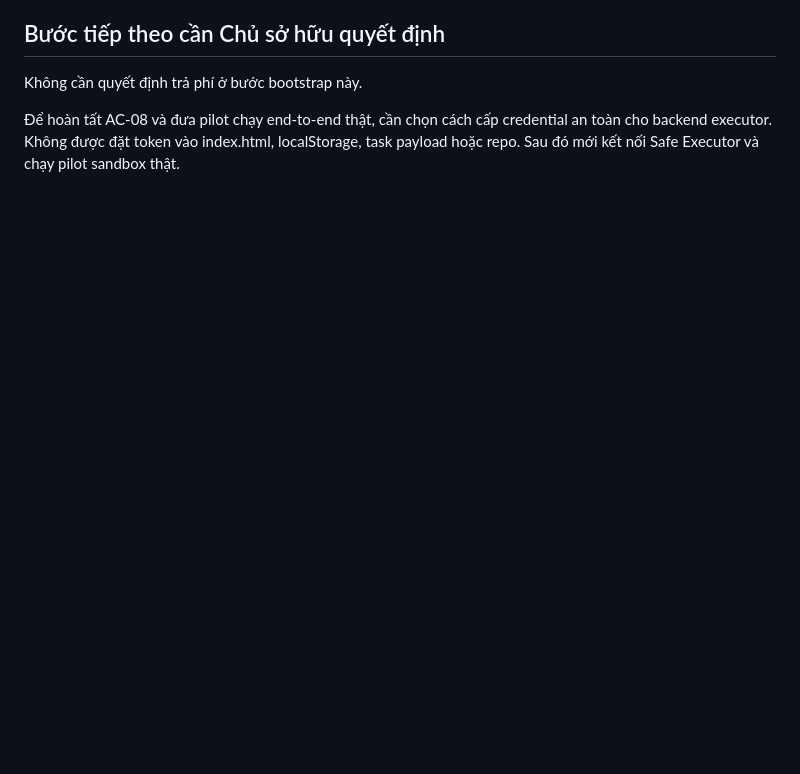
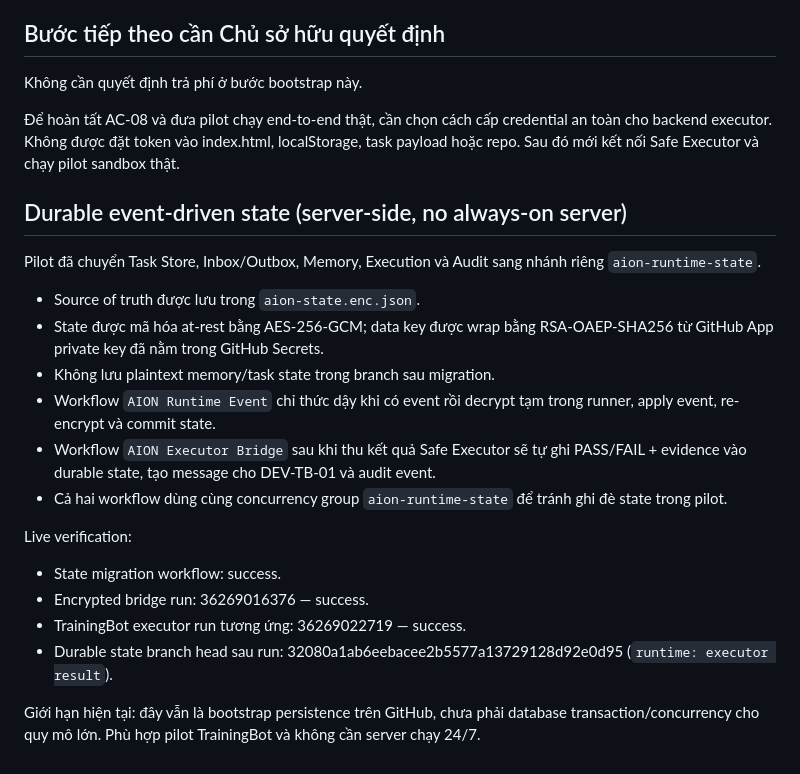
Before and after one commit to Gamevalentine/ai-company, a Markdown page: platform/README.md, the part around the change. GitHub-like rendering; blank space fills up the shorter version.

Commit message:
Document encrypted event-driven AION state

```diff
--- a/platform/README.md
+++ b/platform/README.md
@@ -112,3 +112,23 @@ Chưa được phép báo PASS hoàn toàn:
 Không cần quyết định trả phí ở bước bootstrap này.
 
 Để hoàn tất AC-08 và đưa pilot chạy end-to-end thật, cần chọn cách cấp credential an toàn cho backend executor. Không được đặt token vào index.html, localStorage, task payload hoặc repo. Sau đó mới kết nối Safe Executor và chạy pilot sandbox thật.
+
+
+## Durable event-driven state (server-side, no always-on server)
+
+Pilot đã chuyển Task Store, Inbox/Outbox, Memory, Execution và Audit sang nhánh riêng `aion-runtime-state`.
+
+- Source of truth được lưu trong `aion-state.enc.json`.
+- State được mã hóa at-rest bằng AES-256-GCM; data key được wrap bằng RSA-OAEP-SHA256 từ GitHub App private key đã nằm trong GitHub Secrets.
+- Không lưu plaintext memory/task state trong branch sau migration.
+- Workflow `AION Runtime Event` chỉ thức dậy khi có event rồi decrypt tạm trong runner, apply event, re-encrypt và commit state.
+- Workflow `AION Executor Bridge` sau khi thu kết quả Safe Executor sẽ tự ghi PASS/FAIL + evidence vào durable state, tạo message cho DEV-TB-01 và audit event.
+- Cả hai workflow dùng cùng concurrency group `aion-runtime-state` để tránh ghi đè state trong pilot.
+
+Live verification:
+- State migration workflow: success.
+- Encrypted bridge run: 36269016376 — success.
+- TrainingBot executor run tương ứng: 36269022719 — success.
+- Durable state branch head sau run: 32080a1ab6eebacee2b5577a13729128d92e0d95 (`runtime: executor result`).
+
+Giới hạn hiện tại: đây vẫn là bootstrap persistence trên GitHub, chưa phải database transaction/concurrency cho quy mô lớn. Phù hợp pilot TrainingBot và không cần server chạy 24/7.
```
